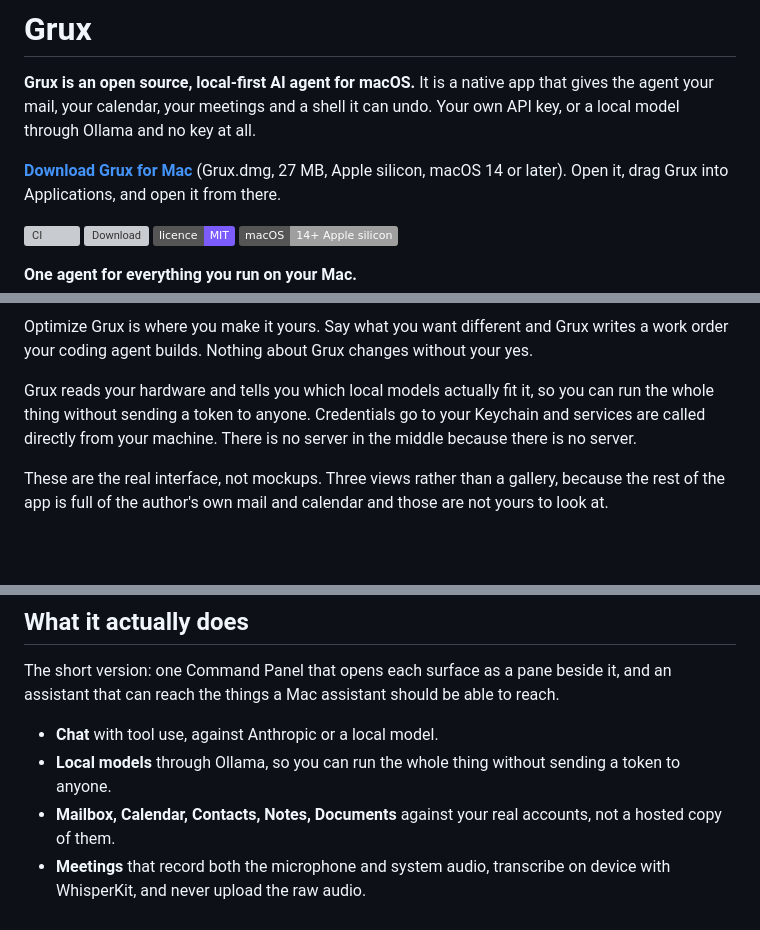
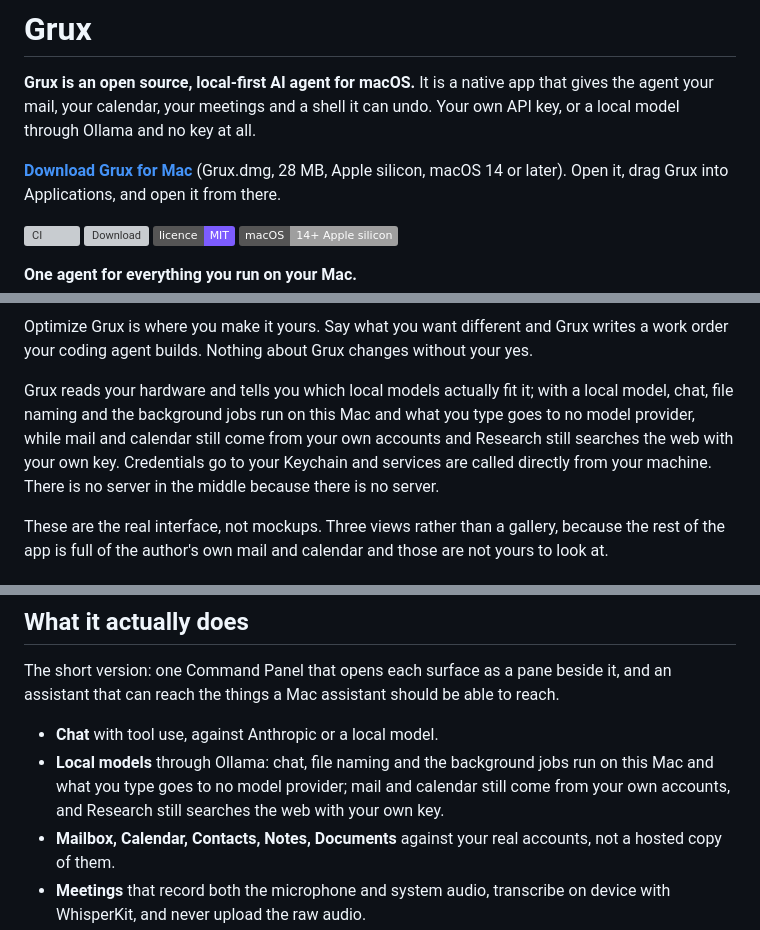
Before and after one commit to dotcomjack/grux, a Markdown page: README.md, 3 parts joined by grey strips. Drawn GitHub-style; badges without logos; blank space fills up the shorter version; grey boxes are pictures that could not be loaded.

Commit message:
docs(readme): the 3.2.0 DMG is 28 MB, and what a local model keeps on this Mac
Mirrored from the private release/3.2 at 4454c738 (README only on
39e952fc).

```diff
--- a/README.md
+++ b/README.md
@@ -4,7 +4,7 @@
 gives the agent your mail, your calendar, your meetings and a shell it can undo.
 Your own API key, or a local model through Ollama and no key at all.
 
-**[Download Grux for Mac](https://github.com/dotcomjack/grux/releases/latest/download/Grux.dmg)** (Grux.dmg, 27 MB, Apple silicon, macOS 14 or later).
+**[Download Grux for Mac](https://github.com/dotcomjack/grux/releases/latest/download/Grux.dmg)** (Grux.dmg, 28 MB, Apple silicon, macOS 14 or later).
 Open it, drag Grux into Applications, and open it from there.
 
 [![CI](https://github.com/dotcomjack/grux/actions/workflows/ci.yml/badge.svg?branch=main)](https://github.com/dotcomjack/grux/actions/workflows/ci.yml)
@@ -82,8 +82,10 @@ Optimize Grux is where you make it yours. Say what you want different and Grux
 writes a work order your coding agent builds. Nothing about Grux changes without
 your yes.
 
-Grux reads your hardware and tells you which local models actually fit it, so you
-can run the whole thing without sending a token to anyone. Credentials go to your
+Grux reads your hardware and tells you which local models actually fit it; with a
+local model, chat, file naming and the background jobs run on this Mac and what you
+type goes to no model provider, while mail and calendar still come from your own
+accounts and Research still searches the web with your own key. Credentials go to your
 Keychain and services are called directly from your machine. There is no server
 in the middle because there is no server.
 
@@ -305,8 +307,9 @@ The short version: one Command Panel that opens each surface as a pane beside it
 and an assistant that can reach the things a Mac assistant should be able to reach.
 
 - **Chat** with tool use, against Anthropic or a local model.
-- **Local models** through Ollama, so you can run the whole thing without sending
-  a token to anyone.
+- **Local models** through Ollama: chat, file naming and the background jobs run on
+  this Mac and what you type goes to no model provider; mail and calendar still come
+  from your own accounts, and Research still searches the web with your own key.
 - **Mailbox, Calendar, Contacts, Notes, Documents** against your real accounts,
   not a hosted copy of them.
 - **Meetings** that record both the microphone and system audio, transcribe on
```
Also changed, not shown: other parts of README.md (+1 -1 lines).
